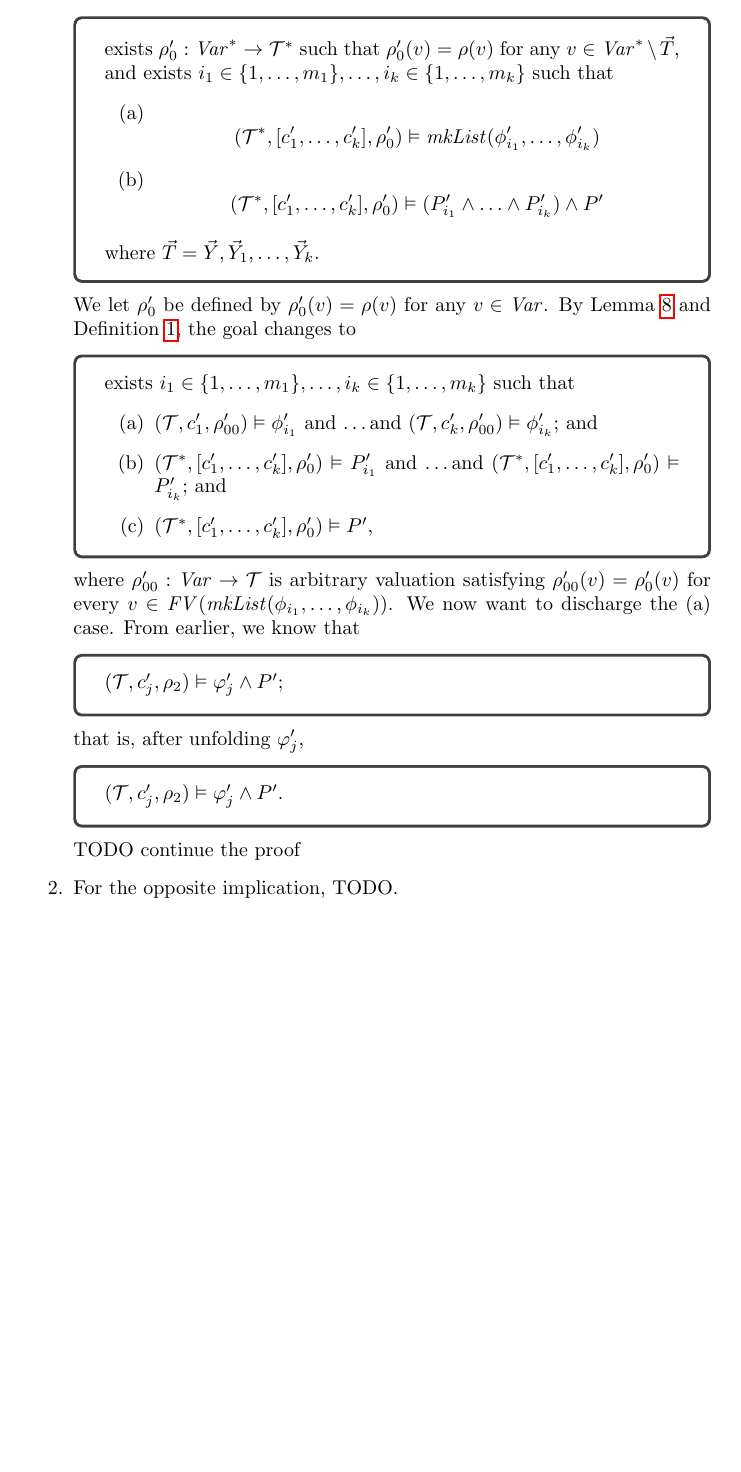
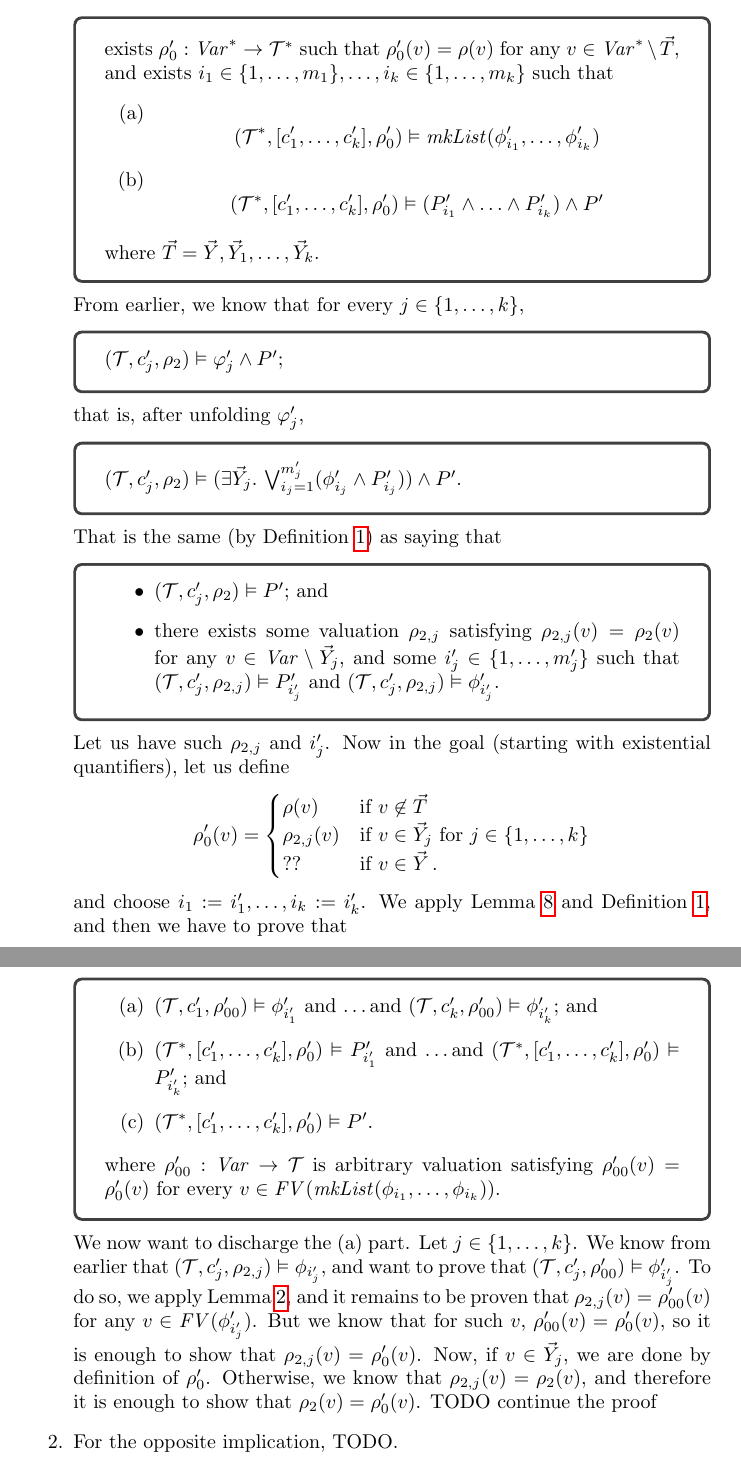
Before and after one commit to h0nzZik/Cartesian-Reachability-Logic, a LaTeX document (main.tex, which reads proofs.tex): part of page 30 of 37 before the commit and two parts of pages 30 and 31 of 37 after it, the two joined at a grey line, cut so that both start at the same text, the shorter picture padded with empty space. Compiled offline with pdfLaTeX.

Commit message:
WIP proof

```diff
--- a/proofs.tex
+++ b/proofs.tex
@@ -973,30 +973,75 @@ We prove each implication separately.
     \end{enumerate}
     where $\vec{T} = \vec{Y},\vec{Y}_1,\ldots,\vec{Y}_k$.
     \end{proofenv}
-    We let $\rho_0^\prime$ be defined by $\rho_0^\prime(v) = \rho(v)$ for any $v \in \mathit{Var}$.
+    %We let $\rho_0^\prime$ be defined by $\rho_0^\prime(v) = \rho(v)$ for any $v \in \mathit{Var}$.
     % No! It might be a different disjunct in the target disjunction than in the source disjunction.
     % and $i_i := i_1,\ldots,i_k := i_k$.
-    By \Cref{lem:mkListSemantics} and \Cref{def:matchinglogic}, the goal changes to
-    \begin{proofenv}
-    exists $i_1 \in \{ 1, \ldots, m_1 \}, \ldots, i_k \in \{ 1, \ldots, m_k \}$ such that
-    \begin{enumerate}
-        \item $(\mathcal{T}, c_1^\prime, \rho_{00}^\prime) \vDash \phi_{i_1}^\prime$ and \ldots and $(\mathcal{T}, c_k^\prime, \rho_{00}^\prime) \vDash \phi_{i_k}^\prime$; and
-        \item $(\mathcal{T}^*, [ c_1^\prime,\ldots,c_k^\prime ], \rho_0^\prime) \vDash P_{i_1}^\prime$ and \ldots and
-        $(\mathcal{T}^*, [ c_1^\prime,\ldots,c_k^\prime ], \rho_0^\prime) \vDash P_{i_k}^\prime$; and
-        \item $(\mathcal{T}^*, [ c_1^\prime,\ldots,c_k^\prime ], \rho_0^\prime) \vDash P^\prime$,
-    \end{enumerate}
-    \end{proofenv}
-    where $\rho^\prime_{00} : \mathit{Var} \to \mathcal{T}$ is
-    arbitrary valuation satisfying
-    $\rho^\prime_{00}(v) = \rho_0^\prime(v)$ for every $v \in \mathit{FV}(\mathit{mkList}(\phi_{i_1},\ldots,\phi_{i_k}))$.
-    We now want to discharge the (a) case. From earlier, we know that
+    %By \Cref{lem:mkListSemantics} and \Cref{def:matchinglogic}, the goal changes to
+    %\begin{proofenv}
+    %exists $i_1 \in \{ 1, \ldots, m_1 \}, \ldots, i_k \in \{ 1, \ldots, m_k \}$ such that
+    %\begin{enumerate}
+    %    \item $(\mathcal{T}, c_1^\prime, \rho_{00}^\prime) \vDash \phi_{i_1}^\prime$ and \ldots and $(\mathcal{T}, c_k^\prime, \rho_{00}^\prime) \vDash \phi_{i_k}^\prime$; and
+    %    \item $(\mathcal{T}^*, [ c_1^\prime,\ldots,c_k^\prime ], \rho_0^\prime) \vDash P_{i_1}^\prime$ and \ldots and
+    %    $(\mathcal{T}^*, [ c_1^\prime,\ldots,c_k^\prime ], \rho_0^\prime) \vDash P_{i_k}^\prime$; and
+    %    \item $(\mathcal{T}^*, [ c_1^\prime,\ldots,c_k^\prime ], \rho_0^\prime) \vDash P^\prime$,
+    %\end{enumerate}
+    %\end{proofenv}
+    %where $\rho^\prime_{00} : \mathit{Var} \to \mathcal{T}$ is
+    %arbitrary valuation satisfying
+    %$\rho^\prime_{00}(v) = \rho_0^\prime(v)$ for every $v \in \mathit{FV}(\mathit{mkList}(\phi_{i_1},\ldots,\phi_{i_k}))$.
+    %We now want to find appropriate $i_i$s.
+    From earlier, we know that for every $j \in \{ 1, \ldots, k \}$,
     \begin{proofenv}
     $(\mathcal{T}, c_j^\prime, \rho_2) \vDash \varphi^\prime_j \land P^\prime$;
     \end{proofenv}
     that is, after unfolding $\varphi^\prime_j$,
     \begin{proofenv}
-        $(\mathcal{T}, c_j^\prime, \rho_2) \vDash \varphi^\prime_j \land P^\prime$.
+        $(\mathcal{T}, c_j^\prime, \rho_2) \vDash (\exists \vec{Y}_j.\, \bigvee_{i_j = 1}^{m^\prime_j} (\phi^\prime_{i_j} \land P^\prime_{i_j})) \land P^\prime$.
     \end{proofenv}
+    That is the same (by \Cref{def:matchinglogic}) as saying that
+    \begin{proofenv}
+        \begin{itemize}
+            \item  $(\mathcal{T}, c_j^\prime, \rho_2) \vDash P^\prime$; and
+            \item there exists some valuation $\rho_{2,j}$ satisfying $\rho_{2,j}(v) = \rho_2(v)$
+            for any $v \in \mathit{Var} \setminus \vec{Y}_j$, and some $i^\prime_j \in \{ 1, \ldots, m^\prime_j \}$ such that
+            $(\mathcal{T}, c_j^\prime, \rho_{2,j}) \vDash P^\prime_{i^\prime_j}$
+            and $(\mathcal{T}, c_j^\prime, \rho_{2,j}) \vDash \phi^\prime_{i^\prime_j}$.
+        \end{itemize}
+    \end{proofenv}
+    Let us have such $\rho_{2,j}$ and $i^\prime_j$.
+    Now in the goal (starting with existential quantifiers), let us define
+    \begin{equation*}
+        \rho^\prime_0(v) =
+        \begin{cases}
+            \rho(v) & \text{if } v \not\in \vec{T} \\
+            \rho_{2,j}(v) & \text{if } v \in \vec{Y}_j \text{ for } j \in \{ 1, \ldots, k \} \\
+            ?? & \text{if } v \in \vec{Y} \, .
+        \end{cases}
+    \end{equation*}
+    and choose $i_1 := i^\prime_1, \ldots, i_k := i^\prime_k$.
+    %\\\hline\\
+    We apply \Cref{lem:mkListSemantics} and \Cref{def:matchinglogic},
+    and then we have to prove that
+    \begin{proofenv}
+    \begin{enumerate}
+        \item $(\mathcal{T}, c_1^\prime, \rho_{00}^\prime) \vDash \phi_{i^\prime_1}^\prime$ and \ldots and $(\mathcal{T}, c_k^\prime, \rho_{00}^\prime) \vDash \phi_{i^\prime_k}^\prime$; and
+        \item $(\mathcal{T}^*, [ c_1^\prime,\ldots,c_k^\prime ], \rho_0^\prime) \vDash P_{i^\prime_1}^\prime$ and \ldots and
+        $(\mathcal{T}^*, [ c_1^\prime,\ldots,c_k^\prime ], \rho_0^\prime) \vDash P_{i^\prime_k}^\prime$; and
+        \item $(\mathcal{T}^*, [ c_1^\prime,\ldots,c_k^\prime ], \rho_0^\prime) \vDash P^\prime$.
+    \end{enumerate}
+    where $\rho^\prime_{00} : \mathit{Var} \to \mathcal{T}$ is
+    arbitrary valuation satisfying
+    $\rho^\prime_{00}(v) = \rho_0^\prime(v)$ for every $v \in \mathit{FV}(\mathit{mkList}(\phi_{i_1},\ldots,\phi_{i_k}))$.
+    \end{proofenv}
+    We now want to discharge the (a) part. Let $j \in \{ 1, \ldots, k \}$.
+    We know from earlier that $(\mathcal{T}, c^\prime_j,\rho_{2,j}) \vDash \phi_{i^\prime_j}$,
+    and want to prove that $(\mathcal{T}, c^\prime_j, \rho^\prime_{00}) \vDash \phi^\prime_{i^\prime_j}$.
+    To do so, we apply \Cref{lem:unusedVariables}, and it remains to be proven that $\rho_{2,j}(v) = \rho^\prime_{00}(v)$
+    for any $v \in \mathit{FV}(\phi^\prime_{i^\prime_j})$.
+    But we know that for such $v$, $\rho^\prime_{00}(v) = \rho_0^\prime(v)$, so it is enough to show that
+    $\rho_{2,j}(v) = \rho^\prime_0(v)$. Now, if $v \in \vec{Y}_j$, we are done by definition of $\rho^\prime_0$.
+    Otherwise, we know that $\rho_{2,j}(v) = \rho_2(v)$, and therefore it is enough to show that
+    $\rho_2(v) = \rho^\prime_0(v)$.
     TODO continue the proof
     \item For the opposite implication, TODO.
 \end{enumerate}
```
Also changed, not shown: proofs.tex (4 more changed lines).
